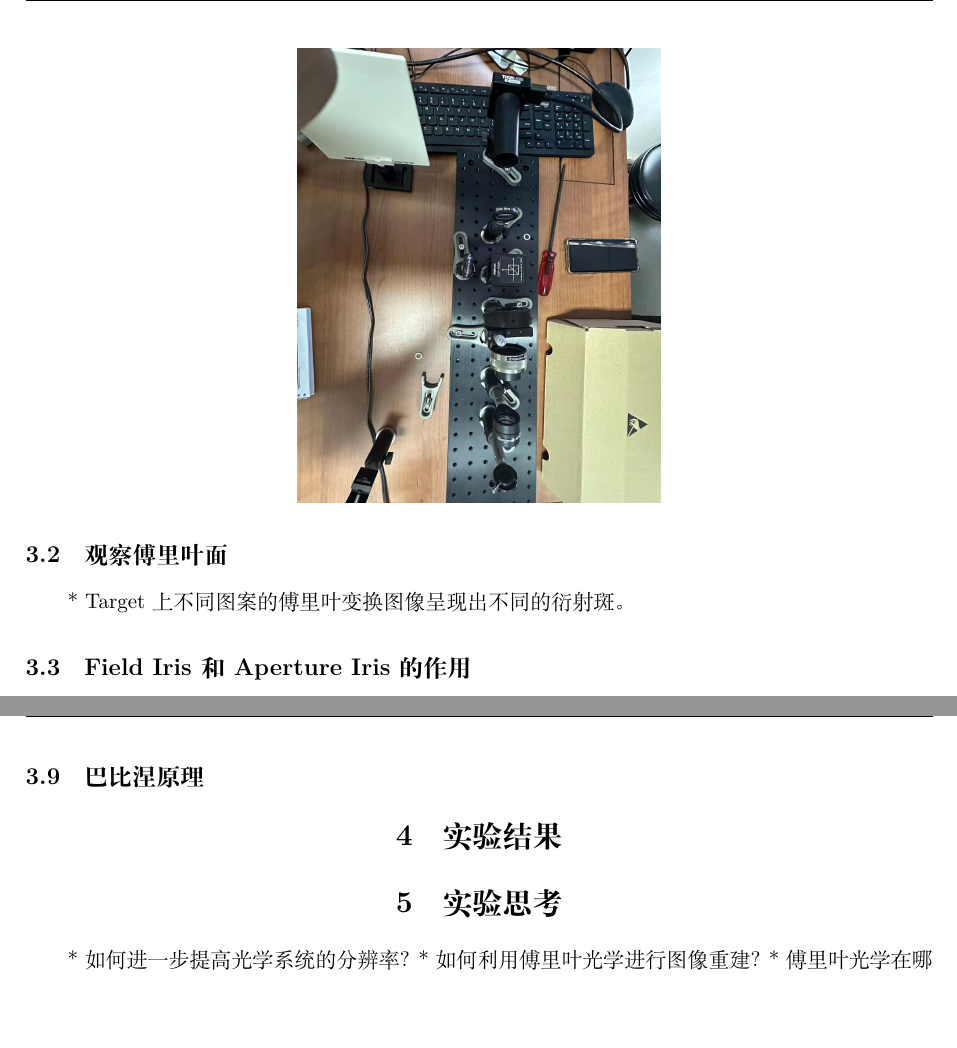
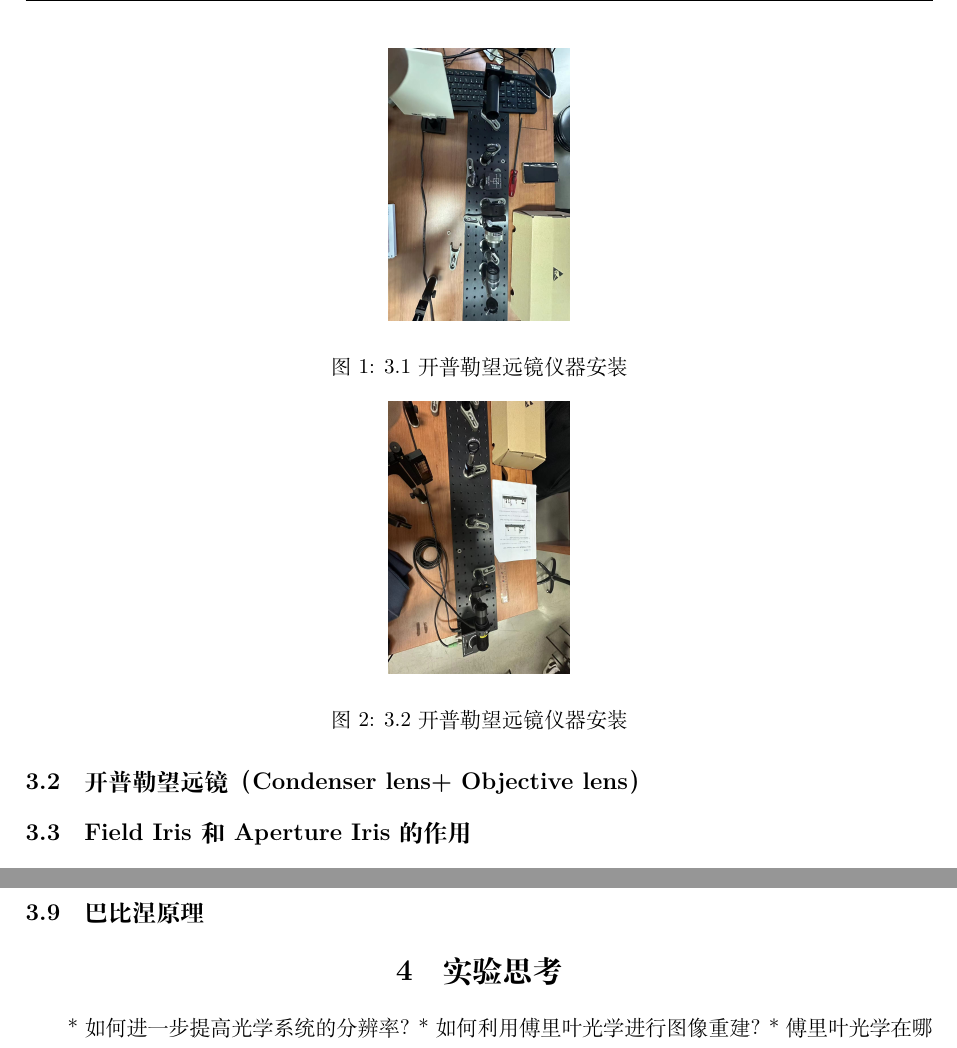
Before and after one commit to Aurora-edu/2024---, a LaTeX document (Fourier Optics/傅里叶.tex): two parts of pages 2 and 3 of 3, joined at a grey line, cut at the place of the change, the shorter picture padded with empty space. Compiled offline with XeLaTeX.

Commit message:
3.1/3.2：

```diff
--- a/Fourier Optics/傅里叶.tex
+++ b/Fourier Optics/傅里叶.tex
@@ -39,15 +39,23 @@
 
 \subsection{开普勒望远镜成像}
 将Field lens和Condenser lens依次摆在光源前，并使两者间隔为两者焦距之和。将Target放在光源与Field lens之间，将屏放置在Condenser lens后焦平面处，观察到倒立缩小的图像。
+
 * Field lens和Condenser lens组合后，图像被放大并成倒立。
 将Objective lens放置在Condenser lens后两者焦距之和处。将Target放在Condenser lens前焦平面处，屏放在Objective lens后焦平面处，观察到倒立缩小的图像。
+
 * Condenser lens和Objective lens组合后，图像被放大并成正立。
-\subsection{观察傅里叶面}
-* Target上不同图案的傅里叶变换图像呈现出不同的衍射斑。
-  \begin{figure}[htbp]
+\begin{figure}[htbp]
   \centering
-  \includegraphics[width=0.4\textwidth,height=0.5\textwidth]{pictures/微信图片_20241010200924.jpg}
-  \end{figure}
+  \includegraphics[width=0.2\textwidth,height=0.3\textwidth]{pictures/微信图片_20241010200924.jpg}
+  \caption{3.1开普勒望远镜仪器安装}
+\end{figure}
+
+\subsection{开普勒望远镜（Condenser lens+ Objective lens）}
+\begin{figure}[htbp]
+  \centering
+  \includegraphics[width=0.2\textwidth,height=0.3\textwidth]{pictures/微信图片_20241010200942.jpg}
+  \caption{3.2开普勒望远镜仪器安装}
+\end{figure}
 \subsection{Field Iris和Aperture Iris的作用}
 * Field Iris控制物体照明区域，影响图像亮度。
 * Aperture Iris控制成像系统孔径，影响图像分辨率和衍射斑形状。
@@ -64,8 +72,6 @@
 \subsection{巴比涅原理}
 
 
-\section{实验结果}
-
 \section{实验思考}
 * 如何进一步提高光学系统的分辨率？
 * 如何利用傅里叶光学进行图像重建？
```
Also changed, not shown: Fourier Optics/傅里叶.pdf, 5 other files.
